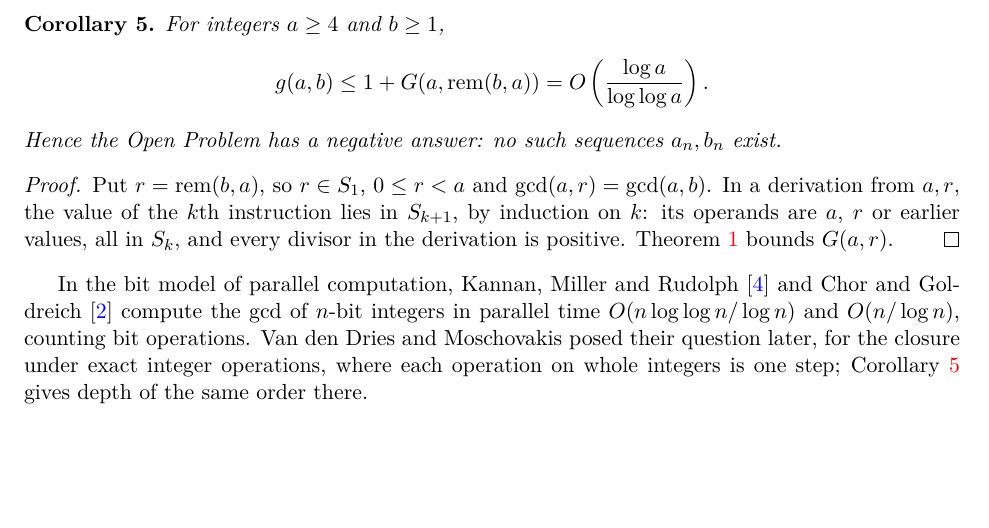
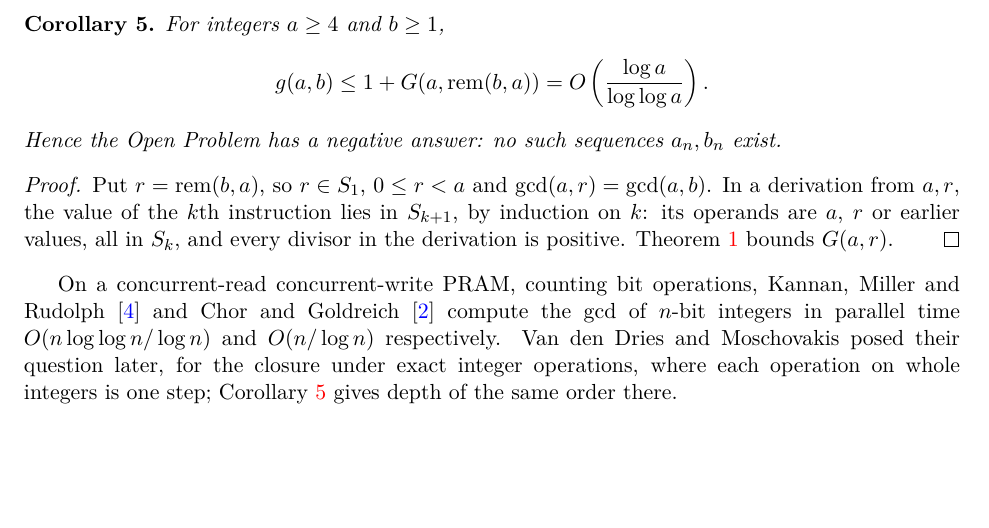
Before and after one commit to jasondavies/euclid-uniform-processes, a LaTeX paper (paper/euclid-uniform-processes.tex): part of page 6 of 16, cut so that both start at the same text. Compiled offline with pdfLaTeX.

Commit message:
Paper: state the PRAM model for the parallel gcd bounds
Both Kannan-Miller-Rudolph and Chor-Goldreich work on a concurrent-read
concurrent-write PRAM, counting bit operations; the bounds are as stated
in their abstracts.

```diff
--- a/paper/euclid-uniform-processes.tex
+++ b/paper/euclid-uniform-processes.tex
@@ -430,10 +430,10 @@ $S_{k+1}$, by induction on $k$: its operands are $a$, $r$ or earlier values,
 all in $S_k$, and every divisor in the derivation is positive.
 Theorem~\ref{thm:main} bounds $G(a,r)$.
 \end{proof}
-In the bit model of parallel computation, Kannan, Miller and Rudolph
-\cite{kmr1987} and Chor and Goldreich \cite{chorgoldreich1990} compute the
-gcd of $n$-bit integers in parallel time $O(n\log\log n/\log n)$ and
-$O(n/\log n)$, counting bit operations. Van den Dries and Moschovakis posed
+On a concurrent-read concurrent-write PRAM, counting bit operations,
+Kannan, Miller and Rudolph \cite{kmr1987} and Chor and Goldreich
+\cite{chorgoldreich1990} compute the gcd of $n$-bit integers in parallel
+time $O(n\log\log n/\log n)$ and $O(n/\log n)$ respectively. Van den Dries and Moschovakis posed
 their question later, for the closure under exact integer operations, where
 each operation on whole integers is one step;
 Corollary~\ref{cor:closure-depth} gives depth of the same order there.
```
Also changed, not shown: paper/euclid-uniform-processes.pdf.
